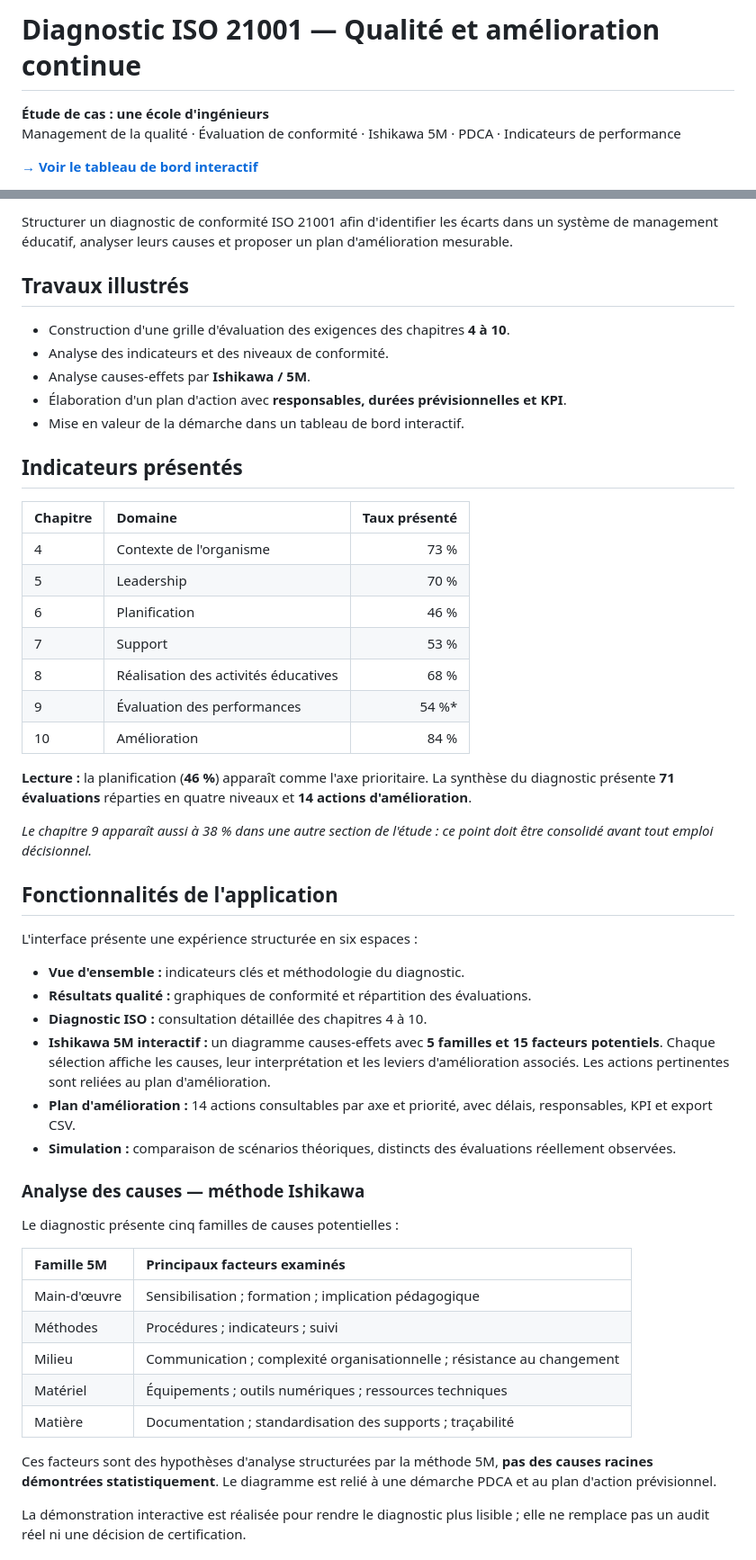
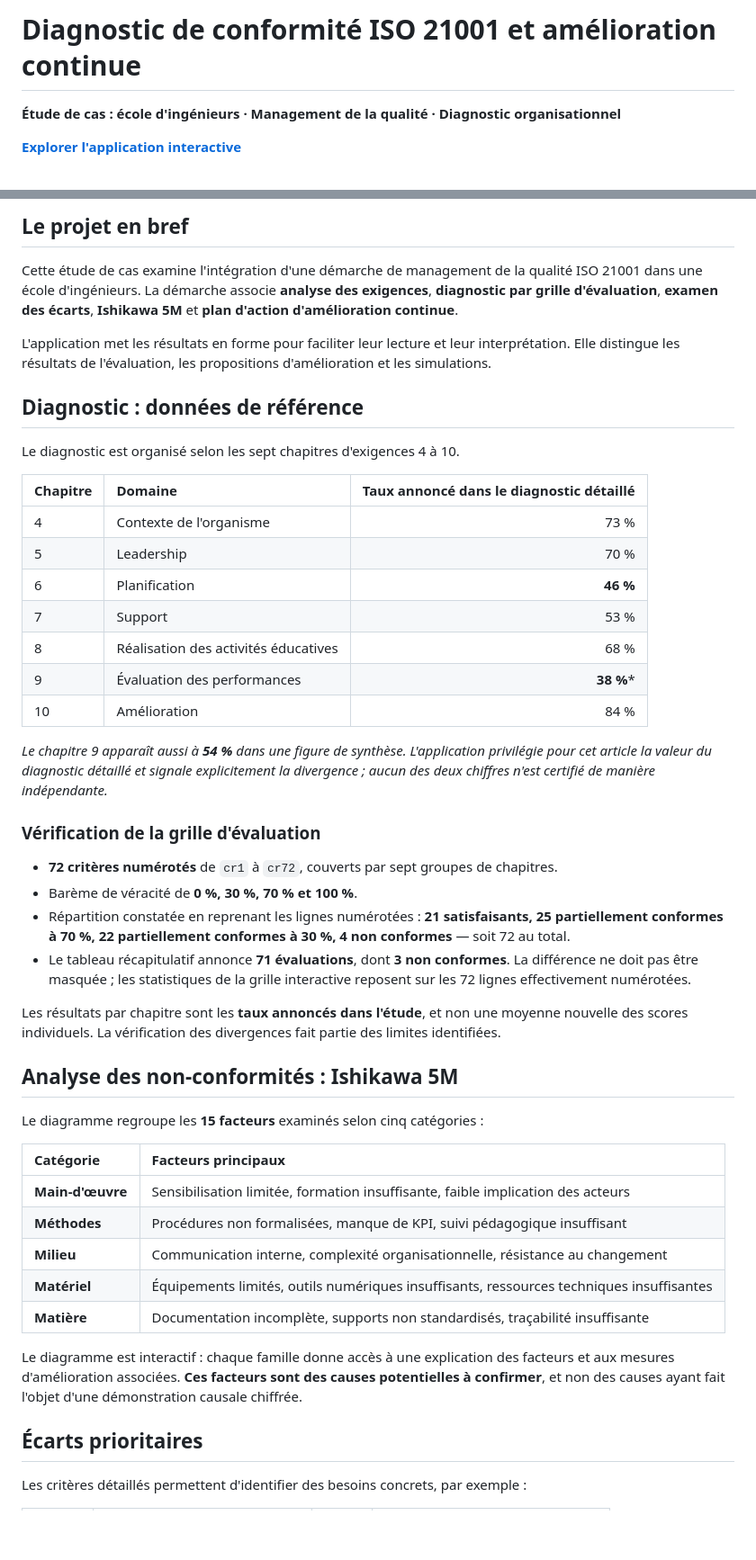
Before and after one commit to elmokhtarrayadi/optimisation-topologique-aeronautique, a Markdown page: projets/diagnostic-iso-21001/README.md, 2 parts joined by grey strips. Shown at 90% size. Drawn GitHub-style; blank space fills up the shorter version.

Commit message:
Document rigorous ISO 21001 diagnosis, 72 audit criteria, discrepancies and action plan

```diff
--- a/projets/diagnostic-iso-21001/README.md
+++ b/projets/diagnostic-iso-21001/README.md
@@ -1,7 +1,6 @@
-# Diagnostic ISO 21001 — Qualité et amélioration continue
+# Diagnostic de conformité ISO 21001 et amélioration continue
 
-**Étude de cas : une école d'ingénieurs**
-Management de la qualité · Évaluation de conformité · Ishikawa 5M · PDCA · Indicateurs de performance
+**Étude de cas : école d'ingénieurs · Management de la qualité · Diagnostic organisationnel**
 
-[**→ Voir le tableau de bord interactif**](https://elmokhtarrayadi21-creator.github.io/optimisation-topologique-aeronautique/projets/diagnostic-iso-21001/)
+[**Explorer l'application interactive**](https://elmokhtarrayadi21-creator.github.io/optimisation-topologique-aeronautique/projets/diagnostic-iso-21001/)
 
@@ -9,54 +8,50 @@ Management de la qualité · Évaluation de conformité · Ishikawa 5M · PDCA
 
-Structurer un diagnostic de conformité ISO 21001 afin d'identifier les écarts dans un système de management éducatif, analyser leurs causes et proposer un plan d'amélioration mesurable.
+## Le projet en bref
 
-## Travaux illustrés
+Cette étude de cas examine l'intégration d'une démarche de management de la qualité ISO 21001 dans une école d'ingénieurs. La démarche associe **analyse des exigences**, **diagnostic par grille d'évaluation**, **examen des écarts**, **Ishikawa 5M** et **plan d'action d'amélioration continue**.
 
-- Construction d'une grille d'évaluation des exigences des chapitres **4 à 10**.
-- Analyse des indicateurs et des niveaux de conformité.
-- Analyse causes-effets par **Ishikawa / 5M**.
-- Élaboration d'un plan d'action avec **responsables, durées prévisionnelles et KPI**.
-- Mise en valeur de la démarche dans un tableau de bord interactif.
+L'application met les résultats en forme pour faciliter leur lecture et leur interprétation. Elle distingue les résultats de l'évaluation, les propositions d'amélioration et les simulations.
 
-## Indicateurs présentés
+## Diagnostic : données de référence
 
-| Chapitre | Domaine | Taux présenté |
-| :-- | :-- | --: |
+Le diagnostic est organisé selon les sept chapitres d'exigences 4 à 10.
+
+| Chapitre | Domaine | Taux annoncé dans le diagnostic détaillé |
+| :--- | :--- | ---: |
 | 4 | Contexte de l'organisme | 73 % |
 | 5 | Leadership | 70 % |
-| 6 | Planification | 46 % |
+| 6 | Planification | **46 %** |
 | 7 | Support | 53 % |
 | 8 | Réalisation des activités éducatives | 68 % |
-| 9 | Évaluation des performances | 54 %* |
+| 9 | Évaluation des performances | **38 %*** |
 | 10 | Amélioration | 84 % |
 
-**Lecture :** la planification (**46 %**) apparaît comme l'axe prioritaire. La synthèse du diagnostic présente **71 évaluations** réparties en quatre niveaux et **14 actions d'amélioration**.
+*Le chapitre 9 apparaît aussi à **54 %** dans une figure de synthèse. L'application privilégie pour cet article la valeur du diagnostic détaillé et signale explicitement la divergence ; aucun des deux chiffres n'est certifié de manière indépendante.*
 
-*Le chapitre 9 apparaît aussi à 38 % dans une autre section de l'étude : ce point doit être consolidé avant tout emploi décisionnel.*
+### Vérification de la grille d'évaluation
 
-## Fonctionnalités de l'application
+- **72 critères numérotés** de `cr1` à `cr72`, couverts par sept groupes de chapitres.
+- Barème de véracité de **0 %, 30 %, 70 % et 100 %**.
+- Répartition constatée en reprenant les lignes numérotées : **21 satisfaisants, 25 partiellement conformes à 70 %, 22 partiellement conformes à 30 %, 4 non conformes** — soit 72 au total.
+- Le tableau récapitulatif annonce **71 évaluations**, dont **3 non conformes**. La différence ne doit pas être masquée ; les statistiques de la grille interactive reposent sur les 72 lignes effectivement numérotées.
 
-L'interface présente une expérience structurée en six espaces :
+Les résultats par chapitre sont les **taux annoncés dans l'étude**, et non une moyenne nouvelle des scores individuels. La vérification des divergences fait partie des limites identifiées.
 
-- **Vue d'ensemble :** indicateurs clés et méthodologie du diagnostic.
-- **Résultats qualité :** graphiques de conformité et répartition des évaluations.
-- **Diagnostic ISO :** consultation détaillée des chapitres 4 à 10.
-- **Ishikawa 5M interactif :** un diagramme causes-effets avec **5 familles et 15 facteurs potentiels**. Chaque sélection affiche les causes, leur interprétation et les leviers d'amélioration associés. Les actions pertinentes sont reliées au plan d'amélioration.
-- **Plan d'amélioration :** 14 actions consultables par axe et priorité, avec délais, responsables, KPI et export CSV.
-- **Simulation :** comparaison de scénarios théoriques, distincts des évaluations réellement observées.
+## Analyse des non-conformités : Ishikawa 5M
 
-### Analyse des causes — méthode Ishikawa
+Le diagramme regroupe les **15 facteurs** examinés selon cinq catégories :
 
-Le diagnostic présente cinq familles de causes potentielles :
+| Catégorie | Facteurs principaux |
+| :--- | :--- |
+| **Main-d'œuvre** | Sensibilisation limitée, formation insuffisante, faible implication des acteurs |
+| **Méthodes** | Procédures non formalisées, manque de KPI, suivi pédagogique insuffisant |
+| **Milieu** | Communication interne, complexité organisationnelle, résistance au changement |
+| **Matériel** | Équipements limités, outils numériques insuffisants, ressources techniques insuffisantes |
+| **Matière** | Documentation incomplète, supports non standardisés, traçabilité insuffisante |
 
-| Famille 5M | Principaux facteurs examinés |
-| :-- | :-- |
-| Main-d'œuvre | Sensibilisation ; formation ; implication pédagogique |
-| Méthodes | Procédures ; indicateurs ; suivi |
-| Milieu | Communication ; complexité organisationnelle ; résistance au changement |
-| Matériel | Équipements ; outils numériques ; ressources techniques |
-| Matière | Documentation ; standardisation des supports ; traçabilité |
+Le diagramme est interactif : chaque famille donne accès à une explication des facteurs et aux mesures d'amélioration associées. **Ces facteurs sont des causes potentielles à confirmer**, et non des causes ayant fait l'objet d'une démonstration causale chiffrée.
 
-Ces facteurs sont des hypothèses d'analyse structurées par la méthode 5M, **pas des causes racines démontrées statistiquement**. Le diagramme est relié à une démarche PDCA et au plan d'action prévisionnel.
+## Écarts prioritaires
 
-La démonstration interactive est réalisée pour rendre le diagnostic plus lisible ; elle ne remplace pas un audit réel ni une décision de certification.
+Les critères détaillés permettent d'identifier des besoins concrets, par exemple :
 
```
Also changed, not shown: other parts of projets/diagnostic-iso-21001/README.md (+35 -11 lines).
